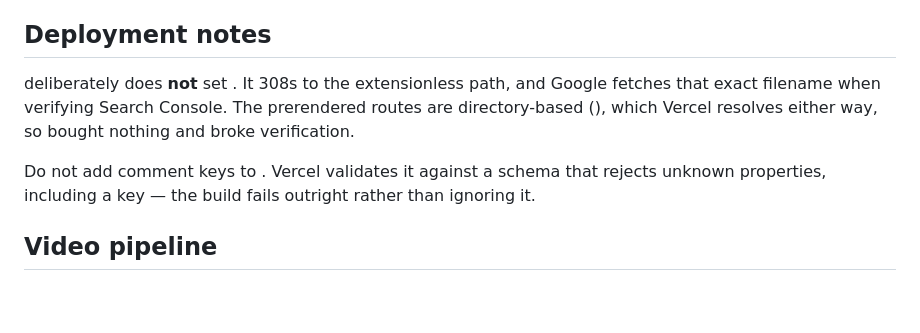
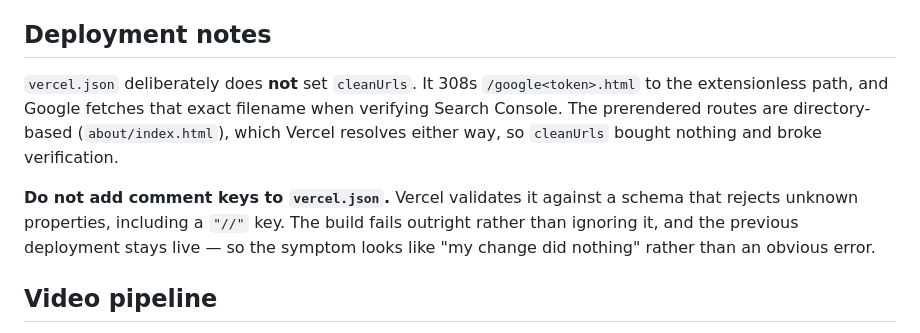
Before and after one commit to shahelpratap98/canopy-property, a Markdown page: README.md, the part around the change. GitHub-like rendering; blank space fills up the shorter version.

Commit message:
Repair the mangled README deployment notes
Shell escaping ate the backticked code spans when the section was written.

Co-Authored-By: Claude Opus 5 <noreply@anthropic.com>

```diff
--- a/README.md
+++ b/README.md
@@ -32,15 +32,16 @@ so all 38 service pages would look identical and empty to a crawler.
 
 ## Deployment notes
 
- deliberately does **not** set . It 308s
- to the extensionless path, and Google fetches that exact
+`vercel.json` deliberately does **not** set `cleanUrls`. It 308s
+`/google<token>.html` to the extensionless path, and Google fetches that exact
 filename when verifying Search Console. The prerendered routes are
-directory-based (), which Vercel resolves either way, so
- bought nothing and broke verification.
+directory-based (`about/index.html`), which Vercel resolves either way, so
+`cleanUrls` bought nothing and broke verification.
 
-Do not add comment keys to . Vercel validates it against a
-schema that rejects unknown properties, including a  key — the build
-fails outright rather than ignoring it.
+**Do not add comment keys to `vercel.json`.** Vercel validates it against a
+schema that rejects unknown properties, including a `"//"` key. The build fails
+outright rather than ignoring it, and the previous deployment stays live — so
+the symptom looks like "my change did nothing" rather than an obvious error.
 
 ## Video pipeline
 
```
